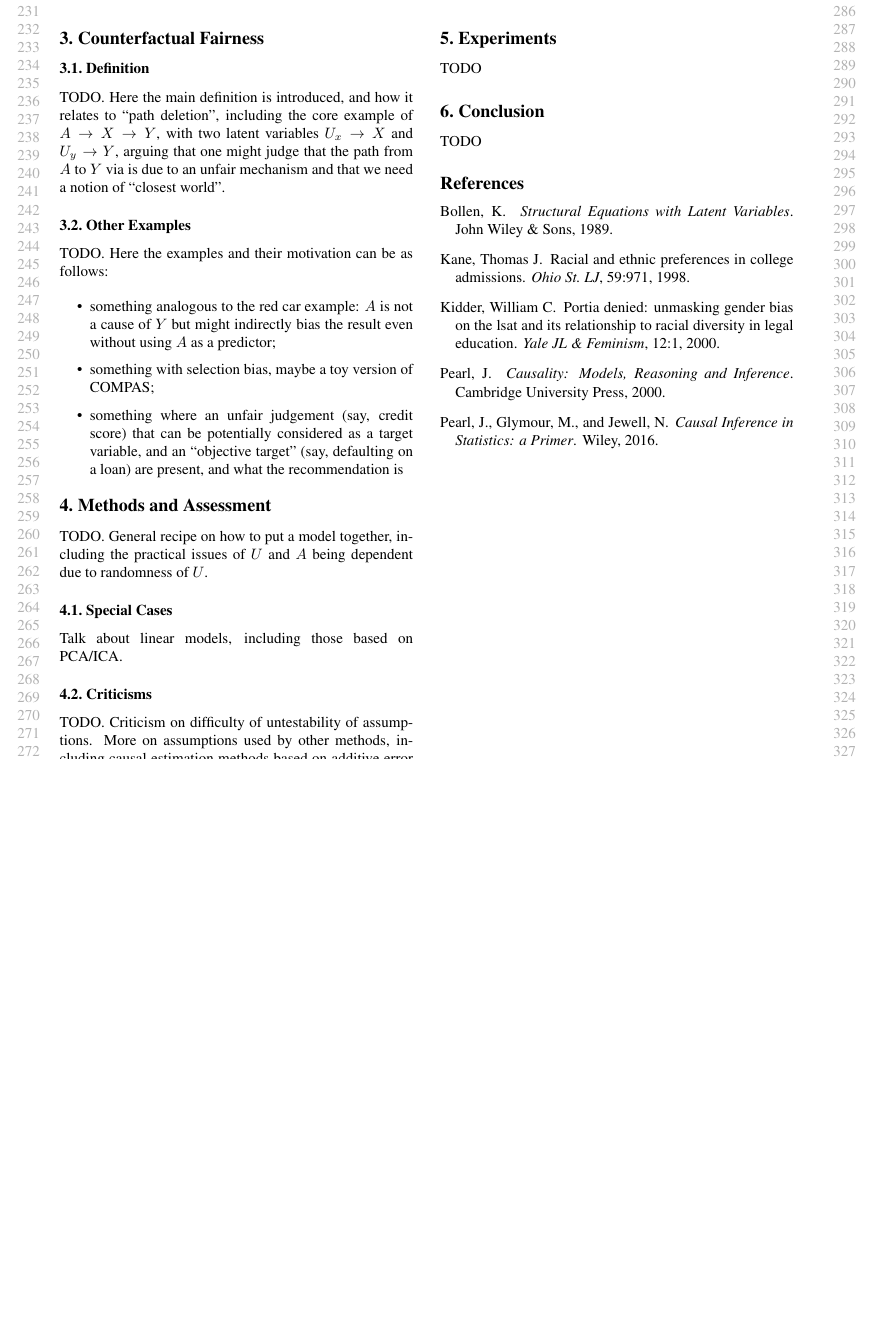
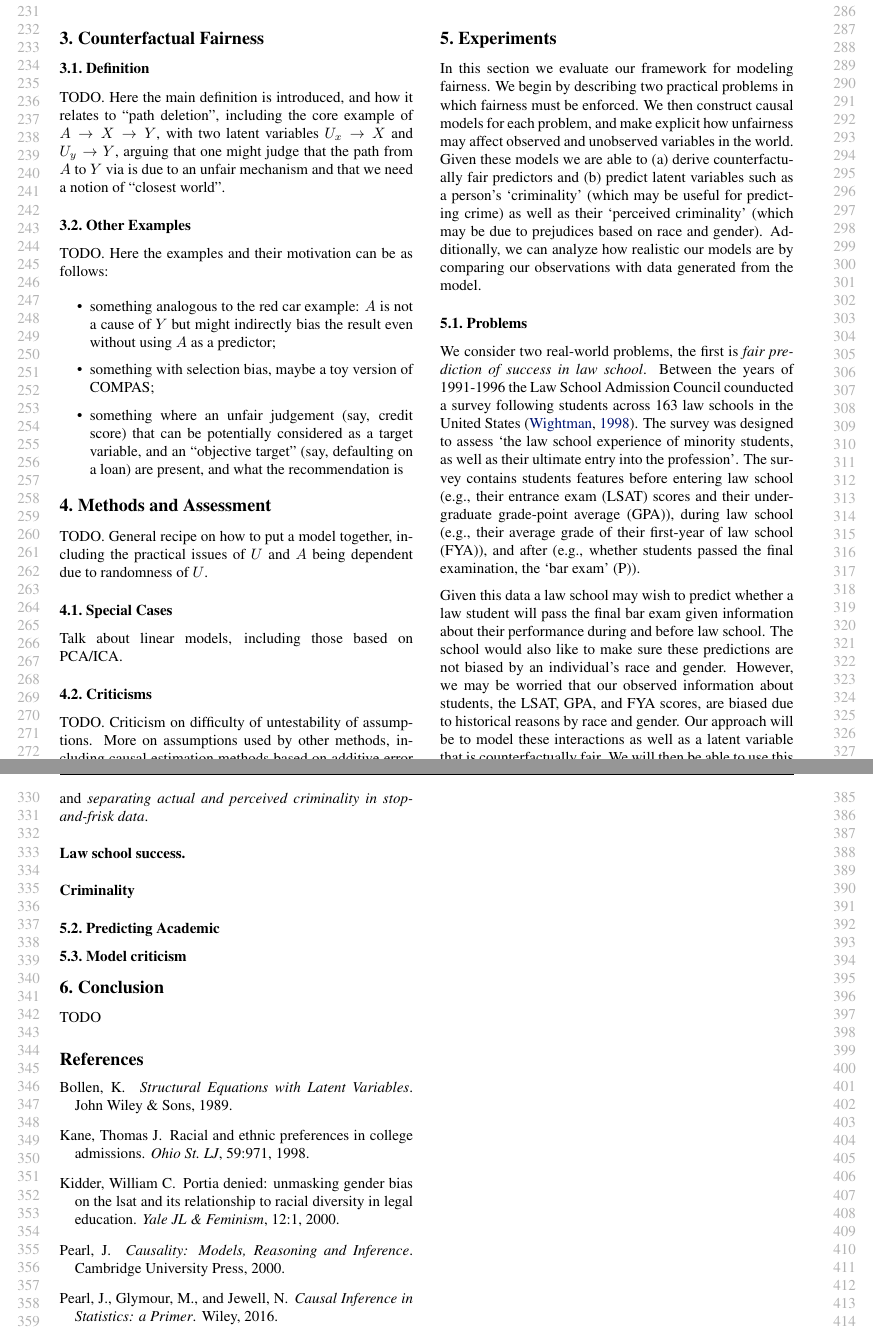
Before and after one commit to joftius/fairness, a LaTeX paper (writeup/ricardo_draft.tex, which reads writeup/experiments.tex): part of page 3 of 3 before the commit and two parts of pages 3 and 4 of 4 after it, the two joined at a grey line, cut so that both start at the same text, the shorter picture padded with empty space. Compiled offline with pdfLaTeX.

Commit message:
adding experiments

```diff
--- a/writeup/experiments.tex
+++ b/writeup/experiments.tex
@@ -1 +1,22 @@
-TODO
+%!TEX root=ricardo_draft.tex
+In this section we evaluate our framework for modeling fairness. We begin by describing two practical problems in which fairness must be enforced. We then construct causal models for each problem, and make explicit how unfairness may affect observed and unobserved variables in the world. Given these models we are able to (a) derive counterfactually fair predictors and (b) predict latent variables such as a person's `criminality' (which may be useful for predicting crime) as well as their `perceived criminality' (which may be due to prejudices based on race and gender). Additionally, we can analyze how realistic our models are by comparing our observations with data generated from the model.
+
+\subsection{Problems}
+We consider two real-world problems, the first is \emph{fair prediction of success in law school}. Between the years of 1991-1996 the Law School Admission Council counducted a survey following students across 163 law schools in the United States \cite{wightman1998lsac}. The survey was designed to assess `the law school experience of minority students, as well as their ultimate entry into the profession'. The survey contains students features before entering law school (e.g., their entrance exam (LSAT) scores and their undergraduate grade-point average (GPA)), during law school (e.g., their average grade of their first-year of law school (FYA)), and after (e.g., whether students passed the final examination, the `bar exam' (P)).
+
+Given this data a law school may wish to predict whether a law student will pass the final bar exam given information about their performance during and before law school. The school would also like to make sure these predictions are not biased by an individual's race and gender. However, we may be worried that our observed information about students, the LSAT, GPA, and FYA scores, are biased due to historical reasons by race and gender. Our approach will be to model these interactions as well as a latent variable that is counterfactually fair. We will then be able to use this latent variable to predict
+
+
+
+
+
+ and \emph{separating actual and perceived criminality in stop-and-frisk data}.
+
+\paragraph{Law school success.}
+
+\paragraph{Criminality}
+
+
+\subsection{Predicting Academic }
+
+\subsection{Model criticism}
```
Also changed, not shown: writeup/rbas.bib (+7 -0 lines).
